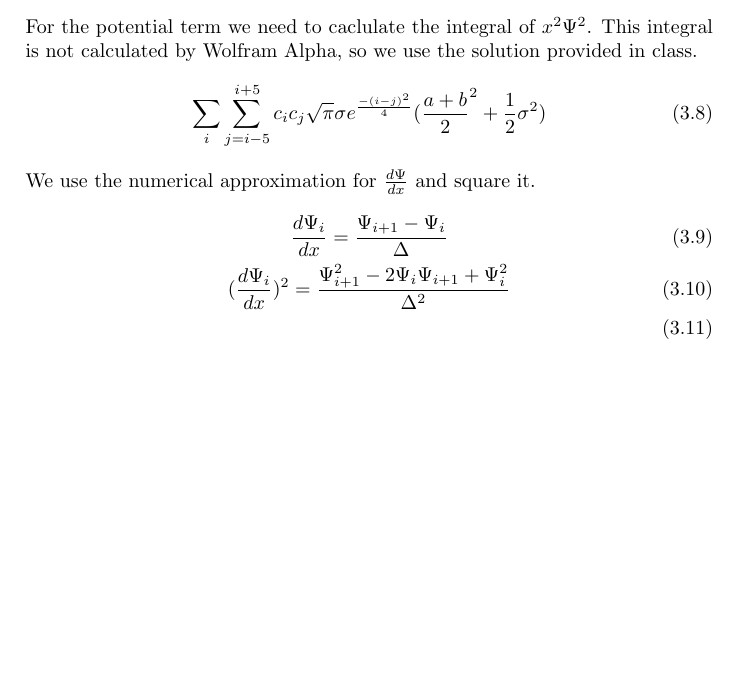
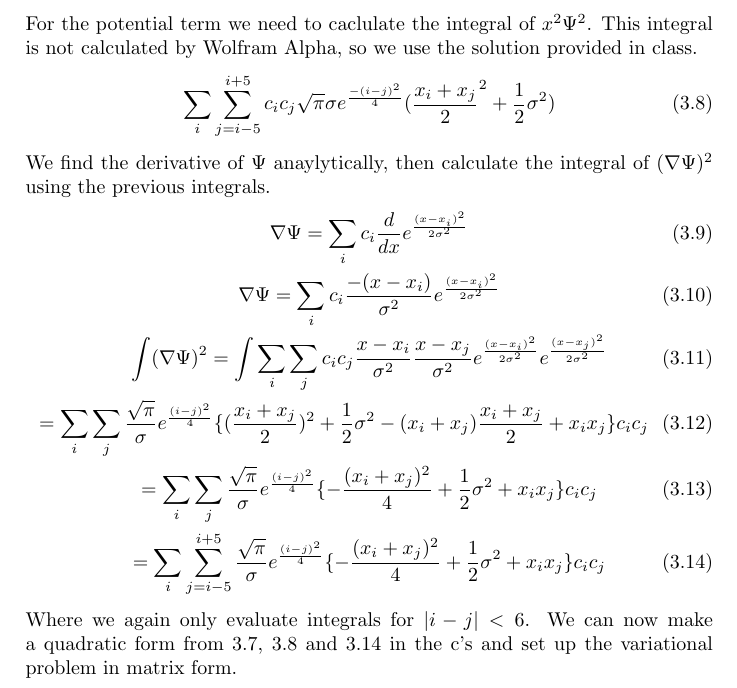
Before and after one commit to vbaker145/physics, a LaTeX problem sheet (quantum1/hw2.tex): part of page 4 of 4, cut so that both start at the same text, the shorter picture padded with empty space. Compiled offline with pdfLaTeX.

Commit message:
HW2 quantum updates

```diff
--- a/quantum1/hw2.tex
+++ b/quantum1/hw2.tex
@@ -108,13 +108,20 @@ The  exponential will suppress all terms where $|i-j|$ is not small. We cut off
 For the potential term we need to caclulate the integral of $x^2\Psi ^2$.
 This integral is not calculated by Wolfram Alpha, so we use the solution provided in class.
 \begin{gather}
- \sum_{i}\sum_{j=i-5}^{i+5}c_ic_j\sqrt{\pi}\sigma e^{\frac{-(i-j)^2}{4}}(\frac{a+b}{2}^2+\frac{1}{2}\sigma ^2)
+ \sum_{i}\sum_{j=i-5}^{i+5}c_ic_j\sqrt{\pi}\sigma e^{\frac{-(i-j)^2}{4}}(\frac{x_i+x_j}{2}^2+\frac{1}{2}\sigma ^2)
 \end{gather}
-We use the numerical approximation for $\frac{d\Psi}{dx}$ and square it.
+We find the derivative of $\Psi$ anaylytically, then calculate the integral of $(\nabla \Psi)^2$ using the previous integrals.
 \begin{gather}
- \frac{d \Psi_{i}}{dx}=\frac{\Psi_{i+1}-\Psi_{i}}{\Delta}\\
- (\frac{d \Psi_{i}}{dx})^2=\frac{\Psi_{i+1}^2-2\Psi_{i}\Psi_{i+1}+\Psi_{i}^2}{\Delta ^2}\\
+\nabla \Psi= \sum_{i}c_i\frac{d}{dx}e^{\frac{(x-x_i)^2}{2\sigma ^2}}\\
+\nabla \Psi=\sum_{i}c_i\frac{-(x-x_i)}{\sigma ^2}e^{\frac{(x-x_i)^2}{2\sigma ^2}}\\
+\int (\nabla \Psi)^2 = \int \sum_{i}\sum_{j}c_ic_j\frac{x-x_i}{\sigma ^2}\frac{x-x_j}{\sigma ^2}
+  e^{\frac{(x-x_i)^2}{2\sigma ^2}}e^{\frac{(x-x_j)^2}{2\sigma ^2}}\\
+  =\sum_{i}\sum_{j}\frac{\sqrt{\pi}}{\sigma}e^{\frac{(i-j)^2}{4}}\{(\frac{x_i+x_j}{2})^2+\frac{1}{2}\sigma ^2
+  -(x_i+x_j)\frac{x_i+x_j}{2}
+  +x_ix_j\}c_ic_j\\
+  =\sum_{i}\sum_{j}\frac{\sqrt{\pi}}{\sigma}e^{\frac{(i-j)^2}{4}}\{-\frac{(x_i+x_j)^2}{4}+\frac{1}{2}\sigma ^2+x_ix_j\}c_ic_j\\
+  =\sum_{i}\sum_{j=i-5}^{i+5}\frac{\sqrt{\pi}}{\sigma}e^{\frac{(i-j)^2}{4}}\{-\frac{(x_i+x_j)^2}{4}+\frac{1}{2}\sigma ^2+x_ix_j\}c_ic_j
 \end{gather}
-
-
+Where we again only evaluate integrals for  $|i-j|<6$.
+We can now make a quadratic form from 3.7, 3.8 and 3.14 in the c's and set up the variational problem in matrix form.
 \end{document}
```
Also changed, not shown: quantum1/hw2.ps, 3 other files.
